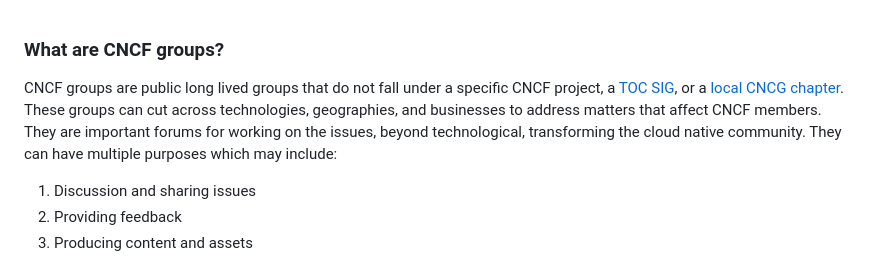
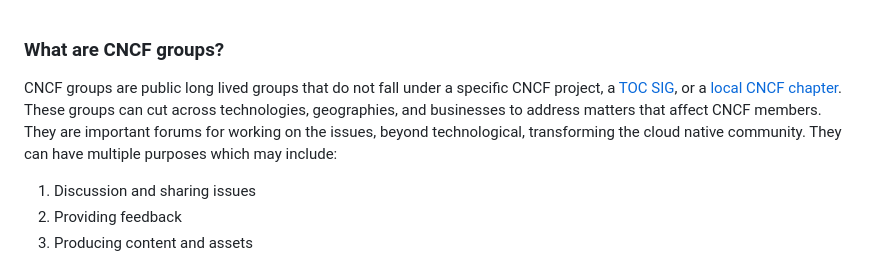
Before and after one commit to cncf/foundation, a Markdown page: cncfgroups.md, the part around the change. Drawn GitHub-style.

Commit message:
Fixing typo on cncfgroups.md
Fixed CNCG to CNCF.

Signed-off-by: Pedro Ignácio <60799404+pedroignacio13@users.noreply.github.com>

```diff
--- a/cncfgroups.md
+++ b/cncfgroups.md
@@ -1,6 +1,6 @@
 ### What are CNCF groups?
 
-CNCF groups are public long lived groups that do not fall under a specific CNCF project, a [TOC SIG](https://github.com/cncf/toc/blob/master/sigs/cncf-sigs.md), or a [local CNCG chapter](https://community.cncf.io/). These groups can cut across technologies, geographies, and businesses to address matters that affect CNCF members. They are important forums for working on the issues, beyond technological, transforming the cloud native community. They can have multiple purposes which may include:
+CNCF groups are public long lived groups that do not fall under a specific CNCF project, a [TOC SIG](https://github.com/cncf/toc/blob/master/sigs/cncf-sigs.md), or a [local CNCF chapter](https://community.cncf.io/). These groups can cut across technologies, geographies, and businesses to address matters that affect CNCF members. They are important forums for working on the issues, beyond technological, transforming the cloud native community. They can have multiple purposes which may include:
 
 1. Discussion and sharing issues
 2. Providing feedback
```
